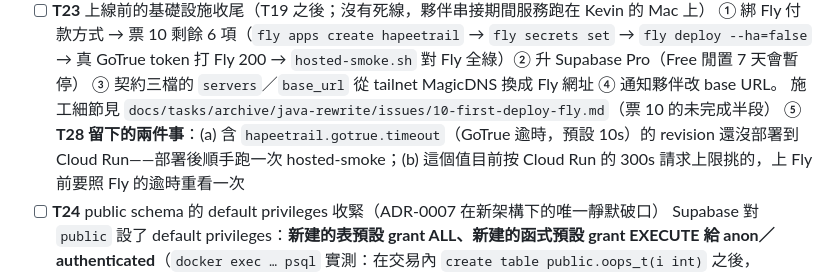
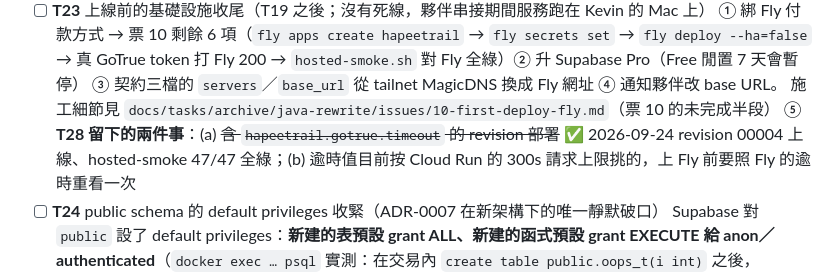
Before and after one commit to kevin861005/HapeeTrail, a Markdown page: docs/TASKS.md, the part around the change. Drawn GitHub-style.

Commit message:
docs(tasks): T23 ⑤a 結案——GoTrue 逾時 revision 00004 部署、smoke 47/47
Co-Authored-By: Claude Fable 5 <noreply@anthropic.com>

```diff
--- a/docs/TASKS.md
+++ b/docs/TASKS.md
@@ -33,8 +33,8 @@
   → 真 GoTrue token 打 Fly 200 → `hosted-smoke.sh` 對 Fly 全綠）② 升 Supabase Pro（Free 閒置 7 天會暫停）
   ③ 契約三檔的 `servers`／`base_url` 從 tailnet MagicDNS 換成 Fly 網址 ④ 通知夥伴改 base URL。
   施工細節見 `docs/tasks/archive/java-rewrite/issues/10-first-deploy-fly.md`（票 10 的未完成半段）
-  ⑤ **T28 留下的兩件事**：(a) 含 `hapeetrail.gotrue.timeout`（GoTrue 逾時，預設 10s）的
-  revision 還沒部署到 Cloud Run——部署後順手跑一次 hosted-smoke；(b) 這個值目前按 Cloud Run
+  ⑤ **T28 留下的兩件事**：(a) ~~含 `hapeetrail.gotrue.timeout` 的 revision 部署~~
+  ✅ 2026-09-24 revision 00004 上線、hosted-smoke 47/47 全綠；(b) 逾時值目前按 Cloud Run
   的 300s 請求上限挑的，上 Fly 前要照 Fly 的逾時重看一次
 - [ ] **T24** public schema 的 default privileges 收緊（ADR-0007 在新架構下的唯一靜默破口）
   Supabase 對 `public` 設了 default privileges：**新建的表預設 grant ALL、新建的函式預設 grant EXECUTE
```
